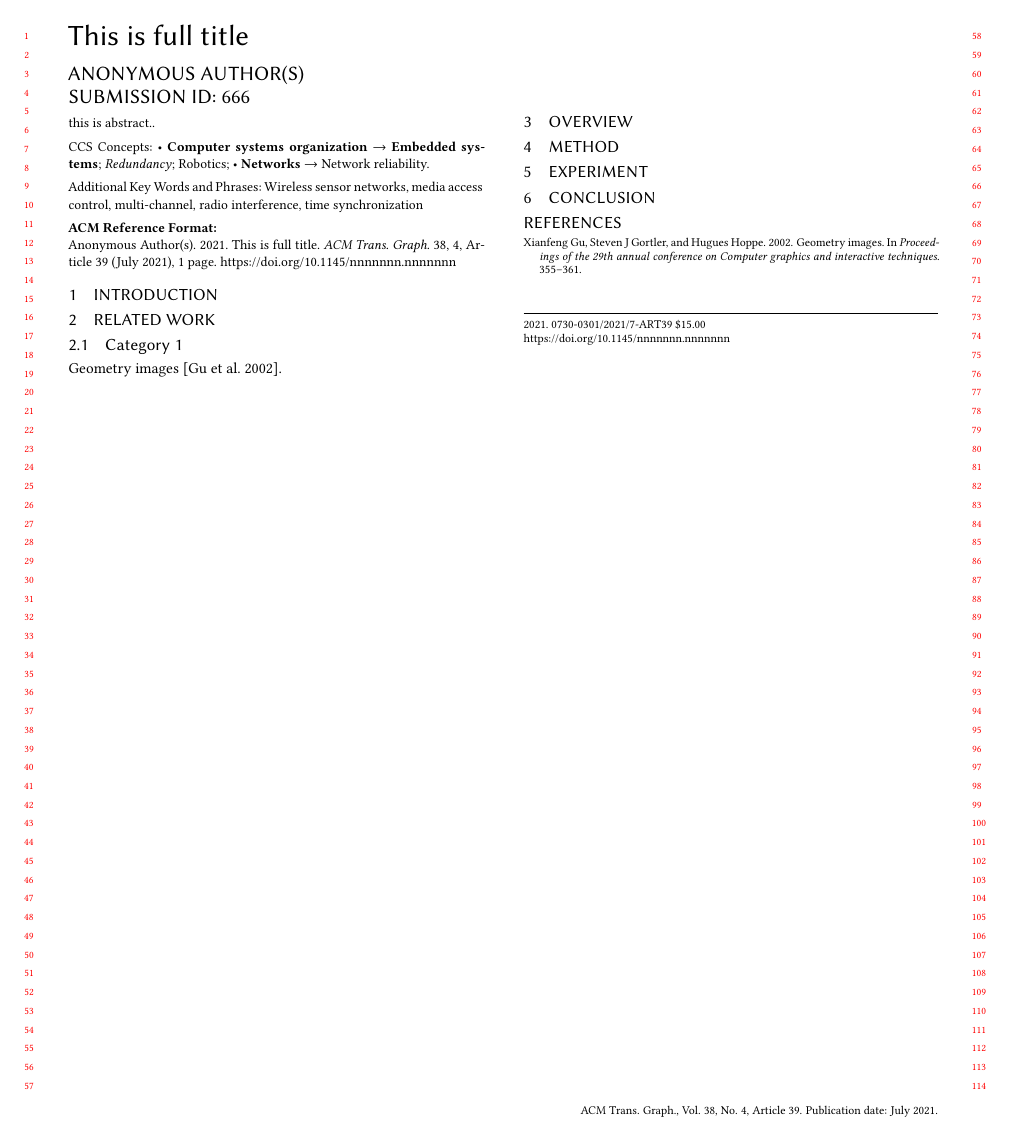
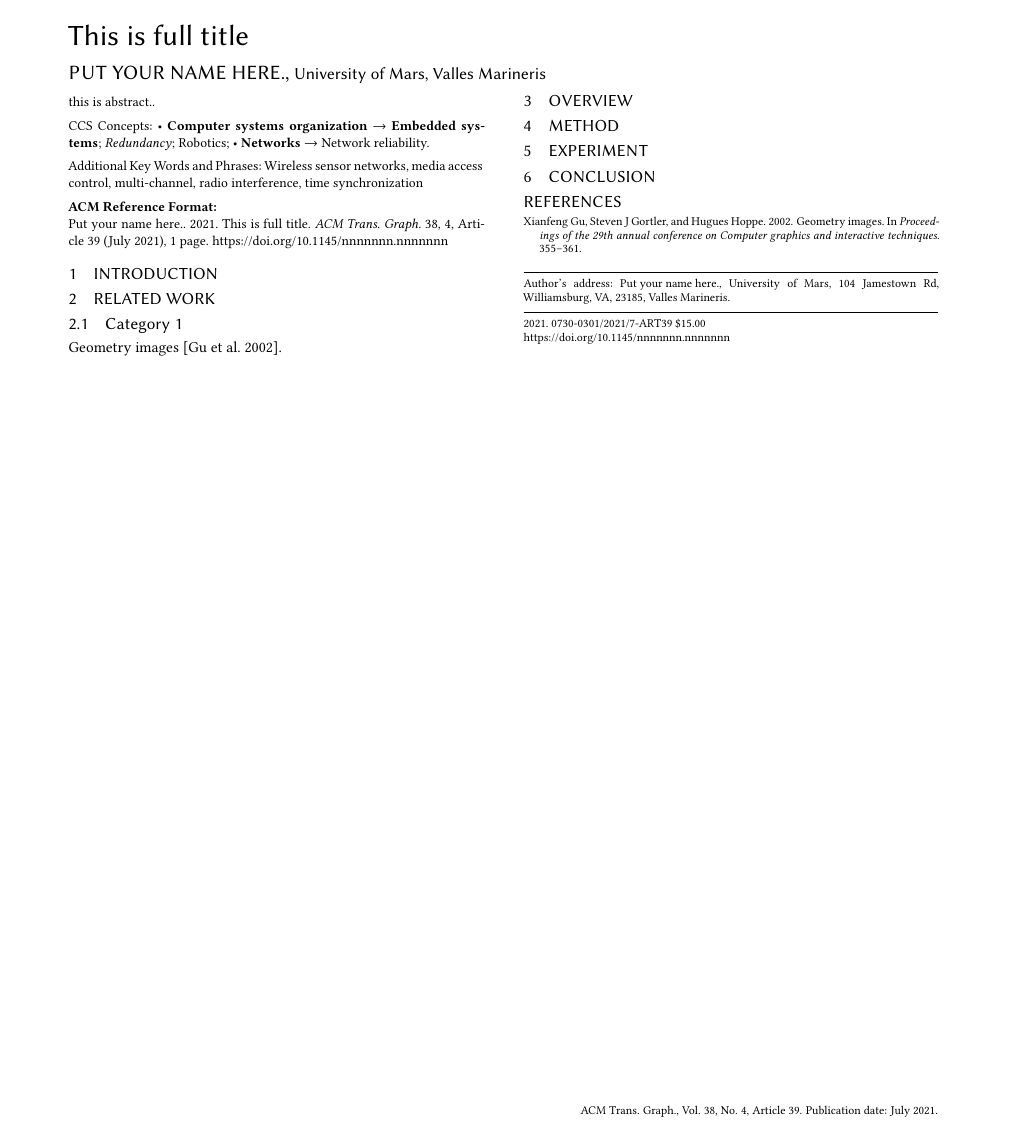
Before and after one commit to jdily/all_conf_template, a LaTeX paper (paper.tex, which reads conf_preamble.tex, siggraph/acmart.cls, siggraph/siggraph_metadata.tex): the whole page. Compiled offline with LaTeX, dvips and Ghostscript; a missing font is replaced by an installed copy or a similar font; a LaTeX package or settings file that is missing is left out.

Commit message:
Updates from Overleaf

```diff
--- a/conf_preamble.tex
+++ b/conf_preamble.tex
@@ -1,7 +1,7 @@
 \RequirePackage{ifthen}
 \newcommand{\conf}{siggraph}
 % submit, camera, final....
-\newcommand{\stage}{submit}
+\newcommand{\stage}{final}
 % \newcommand{\track}{journal}
 % \def\conf{cvpr}
 % \input{siggraph_preamble}
--- a/siggraph/acmart.cls
+++ b/siggraph/acmart.cls
@@ -35,9 +35,10 @@
 %%   Right bracket \]     Circumflex    \^     Underscore    \_
 %%   Grave accent  \`     Left brace    \{     Vertical bar  \|
 %%   Right brace   \}     Tilde         \~}
+
 \NeedsTeXFormat{LaTeX2e}
 \ProvidesClass{acmart}
-[2021/08/29 v1.79 Typesetting articles for the Association for Computing Machinery]
+[2022/04/09 v1.84 Typesetting articles for the Association for Computing Machinery]
 \def\@classname{acmart}
 \InputIfFileExists{acmart-preload-hook.tex}{%
   \ClassWarning{\@classname}{%
@@ -163,6 +164,11 @@
 \DeclareOptionX{10pt}{\edef\ACM@fontsize{\CurrentOption}}
 \DeclareOptionX{11pt}{\edef\ACM@fontsize{\CurrentOption}}
 \DeclareOptionX{12pt}{\edef\ACM@fontsize{\CurrentOption}}
+\def\ACM@languages{}
+\DeclareOptionX{language}{%
+  \ifx\ACM@languages\@empty
+  \gdef\ACM@languages{english}\fi
+  \g@addto@macro\ACM@languages{, #1}}
 \DeclareOptionX{draft}{\PassOptionsToClass{\CurrentOption}{amsart}}
 \DeclareOptionX{*}{\PassOptionsToClass{\CurrentOption}{amsart}}
 \ProcessOptionsX
@@ -357,6 +363,77 @@
 \if@ACM@natbib
 \citestyle{acmnumeric}
 \fi
+\if@ACM@journal
+  \renewcommand\keywordsname{Additional Key Words and Phrases}%
+\else
+  \renewcommand\keywordsname{Keywords}%
+\fi
+\ifx\ACM@languages\@empty
+\else
+  \RequirePackage[\ACM@languages]{babel}%
+  \addto\captionsenglish{%
+      \if@ACM@journal
+        \renewcommand\keywordsname{Additional Key Words and Phrases}%
+      \else
+        \renewcommand\keywordsname{Keywords}%
+      \fi
+      \renewcommand\acksname{Acknowledgements}%
+  }%
+  \addto\captionsfrench{%
+      \if@ACM@journal
+        \renewcommand\keywordsname{Mots Clés et Phrases Supplémentaires}%
+      \else
+        \renewcommand\keywordsname{Mots clés}%
+      \fi
+      \renewcommand\acksname{Remerciements}%
+  }%
+  \addto\captionsgerman{%
+      \if@ACM@journal
+        \renewcommand\keywordsname{Zusätzliche Schlagwörter und Phrasen}%
+      \else
+        \renewcommand\keywordsname{Schlagwörter}%
+      \fi
+      \renewcommand\acksname{Danksagungen}%
+  }%
+  \addto\captionsspanish{%
+      \if@ACM@journal
+        \renewcommand\keywordsname{Palabras y Frases Claves Adicionales}%
+      \else
+        \renewcommand\keywordsname{Palabras claves}%
+      \fi
+      \renewcommand\acksname{Expresiones de gratitud}%
+  }%
+\fi
+\newcommand\ACM@lang@check[1]{%
+  \ifx\ACM@languages\@empty\relax
+  \ClassError{\@classname}{%
+    Command \string#1 \MessageBreak is used in monlingual document}{%
+    You used a command (\string#1) \MessageBreak
+    that does not have a meaning \MessageBreak
+    unless are languages are defined. \MessageBreak
+    Please choose the languages in \string\documentclass
+    \MessageBreak
+    (e.g. \string\documentclass[languages={french, english}]{acmart}),
+    \MessageBreak
+    or delete the command.}%
+  \fi}
+\def\@translatedtitle{}
+\newcommand\translatedtitle[2]{\ACM@lang@check{\translatedtitle}%
+\g@addto@macro\@translatedtitle{\par\foreignlanguage{#1}{#2}}}
+\def\@translatedsubtitle{}
+\newcommand\translatedsubtitle[2]{\ACM@lang@check{\translatedsubtitle}%
+\g@addto@macro\@translatedsubtitle{\par\foreignlanguage{#1}{#2}}}
+\def\@translatedkeywords{}
+\newcommand\translatedkeywords[2]{\ACM@lang@check{\translatedkeywords}%
+\g@addto@macro\@translatedkeywords{\@mktranslatedkeywords{#1}{#2}}}
+\def\@translatedabstracts{}
+\newenvironment{translatedabstract}[1]{\Collect@Body
+  \@savetranslatedabstract\@mktranslatedabstract{#1}}{}
+\long\def\@savetranslatedabstract#1{\if@ACM@maketitle@typeset
+  \ClassError{\@classname}{Abstract must be defined before maketitle
+    command. Please move it!}\fi
+  \ACM@lang@check{translatedabstract}%
+  \g@addto@macro\@translatedabstracts{\bgroup#1\egroup}}
 \def\@startsection#1#2#3#4#5#6{%
   \if@noskipsec \leavevmode \fi
   \par
@@ -939,11 +1016,15 @@
   CIE,%
   CSUR,%
   DGOV,%
+  DLT,%
   DTRAP,%
+  FAC,%
+  GAMES,%
   HEALTH,%
   IMWUT,%
   JACM,%
   JDIQ,%
+  JDS,%
   JEA,%
   JERIC,%
   JETC,%
@@ -1034,6 +1127,11 @@
   \def\@journalName{ACM Journal of Data and Information Quality}%
   \def\@journalNameShort{ACM J. Data Inform. Quality}%
   \def\@permissionCodeOne{1936-1955}%
+\or % JDS
+  \def\@journalName{ACM/JMS Journal of Data Science}%
+  \def\@journalNameShort{ACM/IMS J. Data Sci.}%
+  \def\@permissionCodeOne{2831-3194}%
+  \def\@permissionCodeTwo{2831-3194}%
 \or % JEA
   \def\@journalName{ACM Journal of Experimental Algorithmics}%
   \def\@journalNameShort{ACM J. Exp. Algor.}%
@@ -1049,6 +1147,8 @@
 \or % JOCCH
   \def\@journalName{ACM Journal on Computing and Cultural Heritage}%
   \def\@journalNameShort{ACM J. Comput. Cult. Herit.}%
+  \def\@permissionCodeOne{1556-4673}%
+  \def\@permissionCodeTwo{1556-4711}%
 \or % PACMCGIT
   \def\@journalName{Proceedings of the ACM on Computer Graphics and Interactive Techniques}%
   \def\@journalNameShort{Proc. ACM Comput. Graph. Interact. Tech.}%
@@ -1084,6 +1184,8 @@
 \or % TACO
   \def\@journalName{ACM Transactions on Architecture and Code Optimization}%
   \def\@journalNameShort{ACM Trans. Arch. Code Optim.}%
+  \def\@permissionCodeOne{1544-3566}%
+  \def\@permissionCodeTwo{1544-3973}%
 \or % TALG
   \def\@journalName{ACM Transactions on Algorithms}%
   \def\@journalNameShort{ACM Trans. Algor.}%
@@ -1178,6 +1280,7 @@
   \def\@permissionCodeOne{0730-0301}
 \or % TOIS
   \def\@journalName{ACM Transactions on Information Systems}%
+  \def\@journalNameShort{ACM Trans. Inf. Syst.}%
   \def\@permissionCodeOne{1046-8188}%
 \or % TOIT
   \def\@journalName{ACM Transactions on Internet Technology}%
@@ -1186,11 +1289,13 @@
 \or % TOMACS
   \def\@journalName{ACM Transactions on Modeling and Computer Simulation}%
   \def\@journalNameShort{ACM Trans. Model. Comput. Simul.}%
+  \def\@permissionCodeOne{1049-3301}%
+  \def\@permissionCodeTwo{1558-1195}%
 \or % TOMM
   \def\@journalName{ACM Transactions on Multimedia Computing, Communications and Applications}%
   \def\@journalNameShort{ACM Trans. Multimedia Comput. Commun. Appl.}%
   \def\@permissionCodeOne{1551-6857}%
-  \def\@permissionCodeTwo{0100}%
+  \def\@permissionCodeTwo{1551-6865}%
 \or % TOMPECS
   \def\@journalName{ACM Transactions on Modeling and Performance Evaluation of Computing Systems}%
   \def\@journalNameShort{ACM Trans. Model. Perform. Eval. Comput. Syst.}%
@@ -1248,8 +1353,8 @@
   \def\@journalNameShort{ACM Trans. Web}%
   \def\@permissionCodeOne{1559-1131}%
 \else % FACMP, a dummy journal
-  \def\@journalName{Forthcoming ACM Publication}%
-  \def\@journalNameShort{ACM Forthcoming}%
+  \def\@journalName{ACM Just Accepted}%
+  \def\@journalNameShort{ACM Accepted}%
   \def\@permissionCodeOne{XXXX-XXXX}%
 \fi
 \ClassInfo{\@classname}{Using journal code \@journalCode}%
@@ -1385,6 +1490,10 @@
           \href{https://orcid.org/#1}{##1}}}}
 \def\authorsaddresses#1{\def\@authorsaddresses{#1}}
 \authorsaddresses{\@mkauthorsaddresses}
+\newcommand\@mktranslatedkeywords[2]{\bgroup
+  \selectlanguage{#1}%
+  {\@specialsection{\keywordsname}%
+    \noindent#2\par}\egroup}
 \def\@titlenotes{}
 \def\titlenote#1{%
   \g@addto@macro\@title{\footnotemark}%
@@ -1805,6 +1914,12 @@
    \else
     \g@addto@macro\thankses{\thanks{#1}}%
    \fi}}
+\newcommand{\anon}[2][ANONYMIZED]{%
+  \if@ACM@anonymous%
+    {\color{ACMOrange}#1}%
+  \else%
+    #2%
+  \fi}
 \ifx\@beginmaketitlehook\@undefined
   \let\@beginmaketitlehook\@empty
 \fi
@@ -1902,6 +2017,8 @@
   \endgroup
   \setcounter{footnote}{0}%
   \@mkabstract
+  \ifx\@translatedabstracts\@empty\else
+  \@translatedabstracts\fi
   \if@ACM@printccs
   \ifx\@concepts\@empty\else\bgroup
       {\@specialsection{CCS Concepts}%
@@ -1909,13 +2026,12 @@
      \fi
    \fi
    \ifx\@keywords\@empty\else\bgroup
-      {\if@ACM@journal
-         \@specialsection{Additional Key Words and Phrases}%
-       \else
-         \@specialsection{Keywords}%
-       \fi
+      {\@specialsection{\keywordsname}%
          \noindent\@keywords\par}\egroup
    \fi
+  \ifx\@translatedkeywords\@empty\else
+     \@translatedkeywords
+  \fi
   \let\metadata@authors=\authors
   \nxandlist{, }{, }{, }\metadata@authors
   \def\@ACM@checkaffil{}%
@@ -2103,9 +2219,9 @@
     \fi
     \parbox[t]{\@ACM@title@width}{\raggedright
       \@titlefont\noindent
-      \@title
+      \@title\@translatedtitle%
   \ifx\@subtitle\@empty\else
-    \par\noindent{\@subtitlefont\@subtitle}
+    \par\noindent{\@subtitlefont\@subtitle\@translatedsubtitle}%
   \fi}%
   \ifx\@acmBadgeR@image\@empty\else
     \hskip\@ACM@badge@skip
@@ -2127,9 +2243,9 @@
         \hskip\@ACM@badge@skip
       \fi
       \parbox[t]{\@ACM@title@width}{\centering\@titlefont
-        \@title
+        \@title\@translatedtitle%
         \ifx\@subtitle\@empty\else
-          \par\noindent{\@subtitlefont\@subtitle}
+          \par\noindent{\@subtitlefont\@subtitle\@translatedsubtitle}
         \fi
       }%
       \if@ACM@badge
@@ -2144,9 +2260,9 @@
 \def\@mktitle@iv{\hsize=\textwidth
     \setbox\mktitle@bx=\vbox{\raggedright\leftskip5pc\@titlefont
       \noindent\leavevmode\leaders\hrule height 2pt\hfill\kern0pt\par
-      \noindent\@title
+      \noindent\@title\@translatedtitle%
      \ifx\@subtitle\@empty\else
-       \par\noindent\@subtitlefont\@subtitle
+       \par\noindent\@subtitlefont\@subtitle\@translatedsubtitle%
      \fi
      \par\bigskip}}%
 \newbox\@ACM@commabox
@@ -2442,7 +2558,7 @@
   \fi}
 \def\@mkabstract{\bgroup
   \ifx\@abstract\@lempty\else
-  {\phantomsection\addcontentsline{toc}{section}{Abstract}%
+  {\phantomsection\addcontentsline{toc}{section}{\abstractname}%
     \if@ACM@journal
        \everypar{\setbox\z@\lastbox\everypar{}}\small
     \else
@@ -2450,6 +2566,13 @@
     \fi
    \ignorespaces\@abstract\par}%
   \fi\egroup}
+\def\@mktranslatedabstract#1{\selectlanguage{#1}%
+    \if@ACM@journal
+       \everypar{\setbox\z@\lastbox\everypar{}}\small
+    \else
+       \section*{\abstractname}%
+    \fi
+   \ignorespaces}
 \def\@mkbibcitation{\bgroup
   \let\@vspace\@vspace@orig
   \let\@vspacer\@vspacer@orig
@@ -3064,7 +3187,7 @@
      \ifx\@tempa\@tempb\relax
        arXiv:\href{https://arxiv.org/abs/#2}{#2}%
      \else
-       arXiv:#2%
+       #1:#2%
     \fi
   \fi}
 \def\theindex{\@restonecoltrue\if@twocolumn\@restonecolfalse\fi
--- a/siggraph/siggraph_metadata.tex
+++ b/siggraph/siggraph_metadata.tex
@@ -6,12 +6,12 @@
 
 
 % DO NOT ENTER AUTHOR INFORMATION FOR ANONYMOUS TECHNICAL PAPER SUBMISSIONS TO SIGGRAPH 2019!
-\author{I-Chao Shen}
+\author{Put your name here.}
 \orcid{1234-5678-9012-3456}
 \affiliation{%
- \institution{The University of Tokyo}
+ \institution{University of Mars}
  \streetaddress{104 Jamestown Rd}
  \city{Williamsburg}
  \state{VA}
  \postcode{23185}
- \country{USA}}
+ \country{Valles Marineris}}
```
Also changed, not shown: siggraph/acmart.cls (12 more changed lines).
